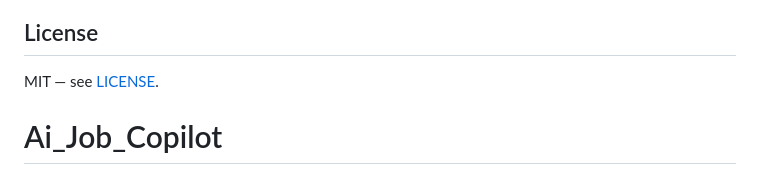
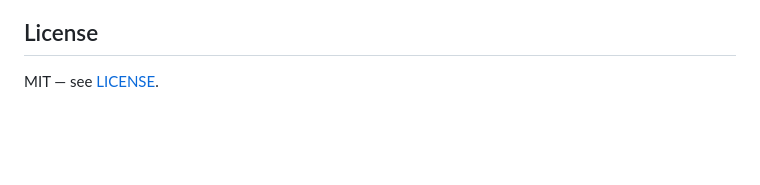
Before and after one commit to absolutely-sharad/Ai_Job-Hunt_Copilot, a Markdown page: README.md, the part around the change. Drawn GitHub-style; blank space fills up the shorter version.

```diff
--- a/README.md
+++ b/README.md
@@ -217,4 +217,3 @@ tests/             24 tests, no API key required
 ## License
 
 MIT — see [LICENSE](LICENSE).
-# Ai_Job_Copilot
```
